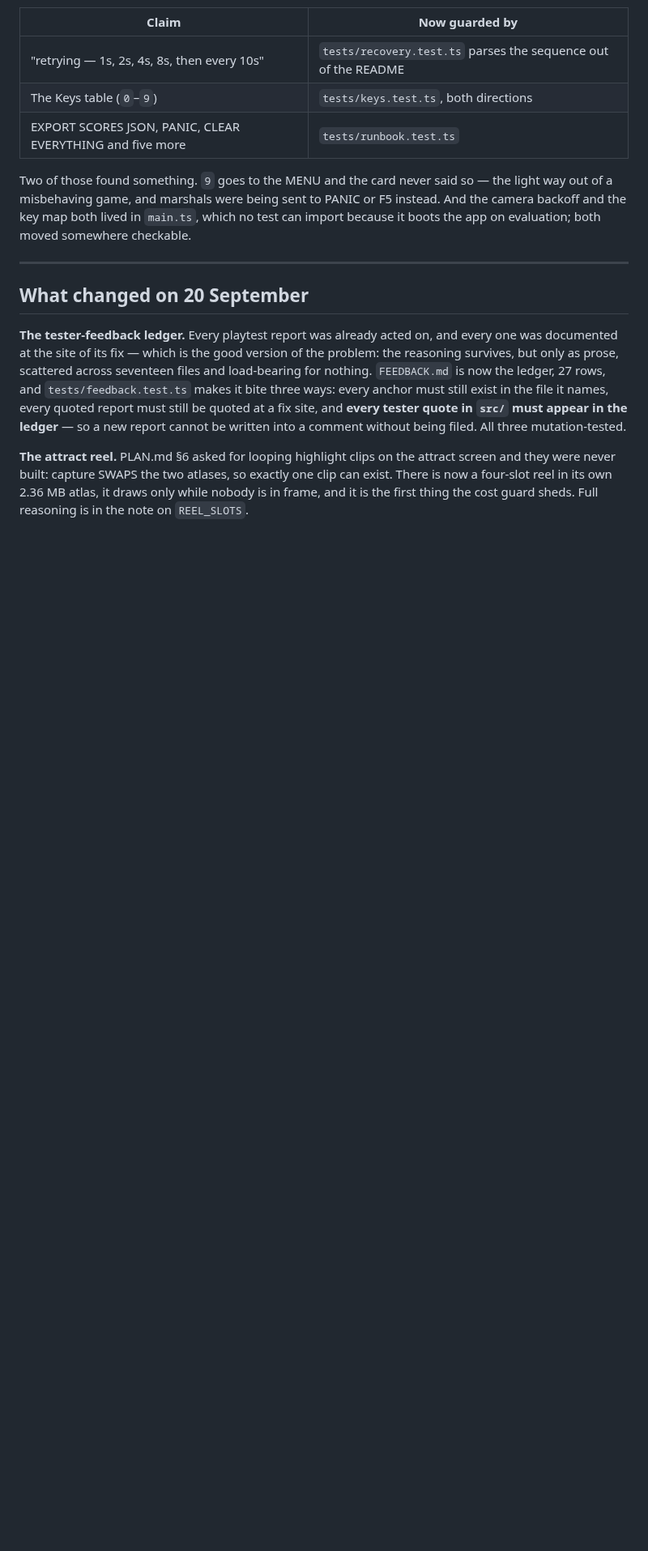
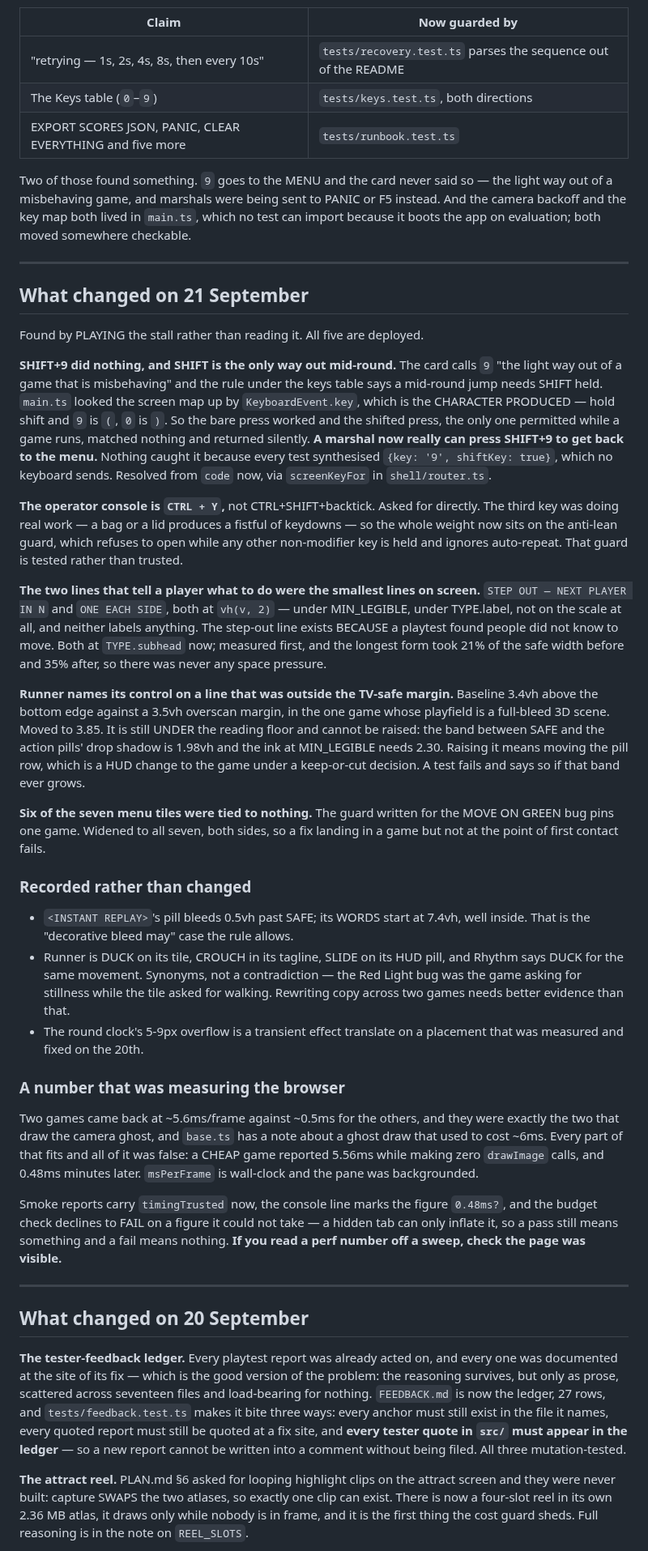
Before and after one commit to HyperionBurn/gdg-cv-arcade, a Markdown page: HANDOFF.md, the part around one of its changes. Shown at 81% size. GitHub-like rendering; blank space fills up the shorter version.

Commit message:
Wrote the 21st into the log, including the two a marshal has to know
HANDOFF is the running record and the rehearsal is tomorrow. Two of today's
changes are things somebody standing at the stall has to know before they
stand there:

  SHIFT+9 now actually returns to the menu. It never did - the lookup read
  the CHARACTER and shift turns 9 into "(" - so a marshal who tried the
  documented escape hatch mid-round got nothing and reached for F5 instead.

  The operator console is CTRL+Y.

The rest is the legibility work, the Runner hint that was in the crop band,
and the menu-tile guard.

Also recorded the three things I looked at and deliberately did NOT change,
with the reasoning, because each of them reads like an oversight on a later
pass: the replay pill's permitted 0.5vh bleed, Runner's DUCK/CROUCH/SLIDE
synonyms, and the round clock's transient overflow.

And the perf number that was measuring the browser rather than the game,
under its own heading - a sweep taken with the page hidden reports figures
that look exactly like findings.

854 tests, 196 suites, green.

```diff
--- a/HANDOFF.md
+++ b/HANDOFF.md
@@ -116,6 +116,75 @@ Two of those found something. `9` goes to the MENU and the card never said so
 PANIC or F5 instead. And the camera backoff and the key map both lived in
 `main.ts`, which no test can import because it boots the app on evaluation;
 both moved somewhere checkable.
+
+---
+
+## What changed on 21 September
+
+Found by PLAYING the stall rather than reading it. All five are deployed.
+
+**SHIFT+9 did nothing, and SHIFT is the only way out mid-round.** The card
+calls `9` "the light way out of a game that is misbehaving" and the rule under
+the keys table says a mid-round jump needs SHIFT held. `main.ts` looked the
+screen map up by `KeyboardEvent.key`, which is the CHARACTER PRODUCED — hold
+shift and `9` is `(`, `0` is `)`. So the bare press worked and the shifted
+press, the only one permitted while a game runs, matched nothing and returned
+silently. **A marshal now really can press SHIFT+9 to get back to the menu.**
+Nothing caught it because every test synthesised `{key: '9', shiftKey: true}`,
+which no keyboard sends. Resolved from `code` now, via `screenKeyFor` in
+`shell/router.ts`.
+
+**The operator console is `CTRL + Y`,** not CTRL+SHIFT+backtick. Asked for
+directly. The third key was doing real work — a bag or a lid produces a
+fistful of keydowns — so the whole weight now sits on the anti-lean guard,
+which refuses to open while any other non-modifier key is held and ignores
+auto-repeat. That guard is tested rather than trusted.
+
+**The two lines that tell a player what to do were the smallest lines on
+screen.** `STEP OUT — NEXT PLAYER IN N` and `ONE EACH SIDE`, both at
+`vh(v, 2)` — under MIN_LEGIBLE, under TYPE.label, not on the scale at all, and
+neither labels anything. The step-out line exists BECAUSE a playtest found
+people did not know to move. Both at `TYPE.subhead` now; measured first, and
+the longest form took 21% of the safe width before and 35% after, so there was
+never any space pressure.
+
+**Runner names its control on a line that was outside the TV-safe margin.**
+Baseline 3.4vh above the bottom edge against a 3.5vh overscan margin, in the
+one game whose playfield is a full-bleed 3D scene. Moved to 3.85. It is still
+UNDER the reading floor and cannot be raised: the band between SAFE and the
+action pills' drop shadow is 1.98vh and the ink at MIN_LEGIBLE needs 2.30.
+Raising it means moving the pill row, which is a HUD change to the game under
+a keep-or-cut decision. A test fails and says so if that band ever grows.
+
+**Six of the seven menu tiles were tied to nothing.** The guard written for the
+MOVE ON GREEN bug pins one game. Widened to all seven, both sides, so a fix
+landing in a game but not at the point of first contact fails.
+
+### Recorded rather than changed
+
+- `<INSTANT REPLAY>`'s pill bleeds 0.5vh past SAFE; its WORDS start at 7.4vh,
+  well inside. That is the "decorative bleed may" case the rule allows.
+- Runner is DUCK on its tile, CROUCH in its tagline, SLIDE on its HUD pill,
+  and Rhythm says DUCK for the same movement. Synonyms, not a contradiction —
+  the Red Light bug was the game asking for stillness while the tile asked for
+  walking. Rewriting copy across two games needs better evidence than that.
+- The round clock's 5-9px overflow is a transient effect translate on a
+  placement that was measured and fixed on the 20th.
+
+### A number that was measuring the browser
+
+Two games came back at ~5.6ms/frame against ~0.5ms for the others, and they
+were exactly the two that draw the camera ghost, and `base.ts` has a note
+about a ghost draw that used to cost ~6ms. Every part of that fits and all of
+it was false: a CHEAP game reported 5.56ms while making zero `drawImage`
+calls, and 0.48ms minutes later. `msPerFrame` is wall-clock and the pane was
+backgrounded.
+
+Smoke reports carry `timingTrusted` now, the console line marks the figure
+`0.48ms?`, and the budget check declines to FAIL on a figure it could not
+take — a hidden tab can only inflate it, so a pass still means something and a
+fail means nothing. **If you read a perf number off a sweep, check the page was
+visible.**
 
 ---
 
```
Also changed, not shown: other parts of HANDOFF.md (+1 -1 lines).
